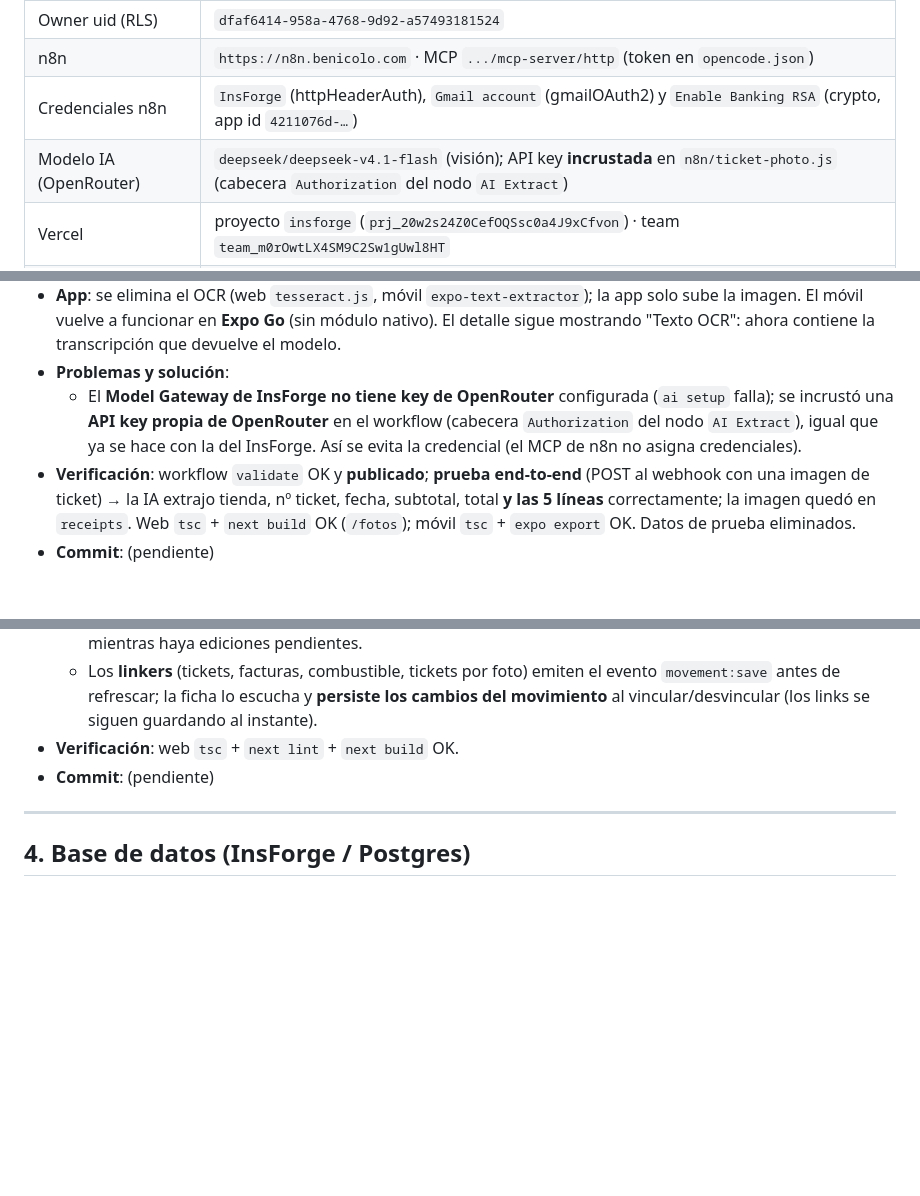
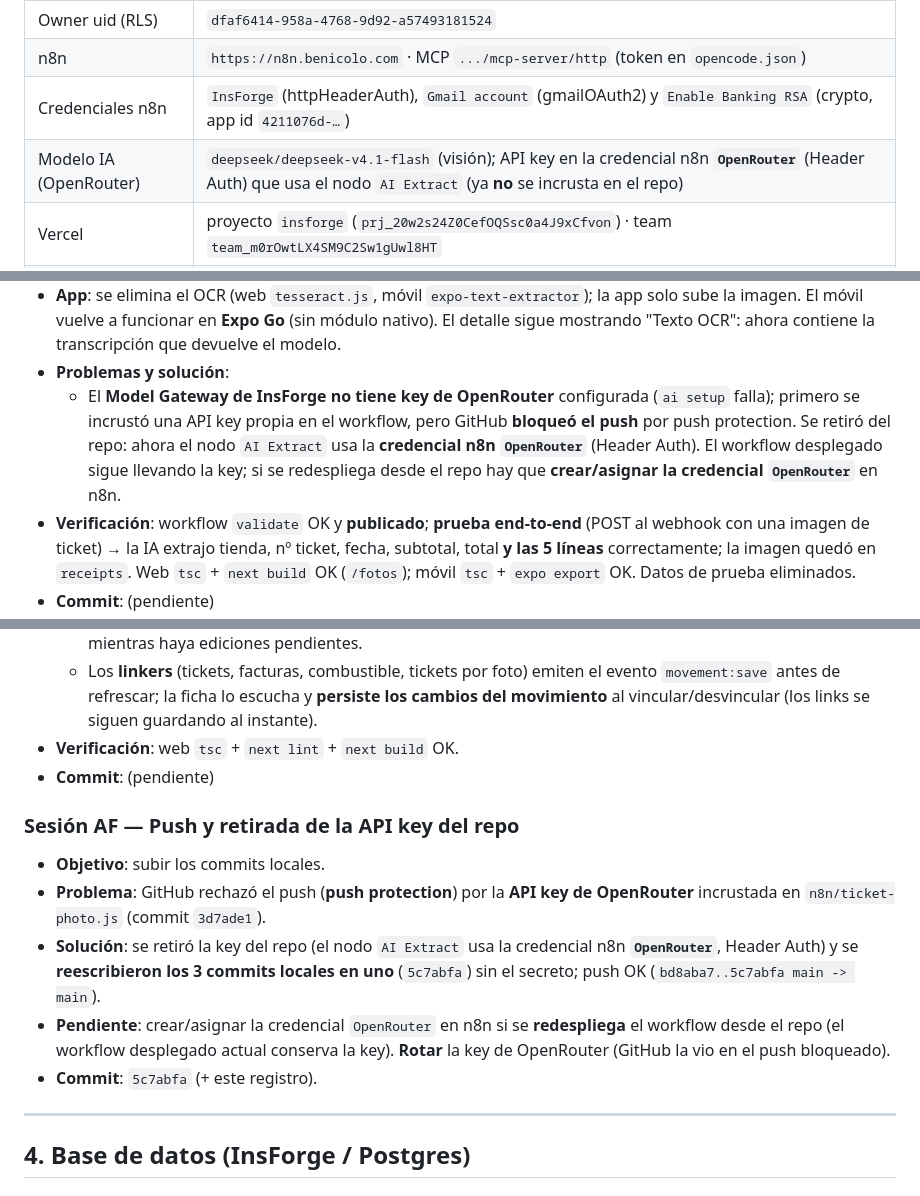
Before and after one commit to colomina69/mercadona2, a Markdown page: MEMORY.md, 3 parts joined by grey strips. Rendered like a GitHub page; blank space fills up the shorter version.

Commit message:
docs: registrar retirada de la API key de OpenRouter del repo y el push

```diff
--- a/MEMORY.md
+++ b/MEMORY.md
@@ -19,7 +19,7 @@
 | Owner uid (RLS) | `dfaf6414-958a-4768-9d92-a57493181524` |
 | n8n | `https://n8n.benicolo.com` · MCP `.../mcp-server/http` (token en `opencode.json`) |
 | Credenciales n8n | `InsForge` (httpHeaderAuth), `Gmail account` (gmailOAuth2) y `Enable Banking RSA` (crypto, app id `4211076d-…`) |
-| Modelo IA (OpenRouter) | `deepseek/deepseek-v4.1-flash` (visión); API key **incrustada** en `n8n/ticket-photo.js` (cabecera `Authorization` del nodo `AI Extract`) |
+| Modelo IA (OpenRouter) | `deepseek/deepseek-v4.1-flash` (visión); API key en la credencial n8n **`OpenRouter`** (Header Auth) que usa el nodo `AI Extract` (ya **no** se incrusta en el repo) |
 | Vercel | proyecto `insforge` (`prj_20w2s24Z0CefOQSsc0a4J9xCfvon`) · team `team_m0rOwtLX4SM9C2Sw1gUwl8HT` |
 | Alias de producción | `https://insforge-mu.vercel.app` |
 | Dokploy (backend) | `https://dokploy.benicolo.com` · compose `insforge` (`MSEEh5zwTE_ov2dIjKjM0`) |
@@ -494,10 +494,11 @@ migraciones en `migrations/` y especificaciones SDD en `specs/`.
   imagen. El móvil vuelve a funcionar en **Expo Go** (sin módulo nativo). El detalle sigue mostrando
   "Texto OCR": ahora contiene la transcripción que devuelve el modelo.
 - **Problemas y solución**:
-  - El **Model Gateway de InsForge no tiene key de OpenRouter** configurada (`ai setup` falla); se
-    incrustó una **API key propia de OpenRouter** en el workflow (cabecera `Authorization` del nodo
-    `AI Extract`), igual que ya se hace con la del InsForge. Así se evita la credencial (el MCP de n8n
-    no asigna credenciales).
+  - El **Model Gateway de InsForge no tiene key de OpenRouter** configurada (`ai setup` falla); primero se
+    incrustó una API key propia en el workflow, pero GitHub **bloqueó el push** por push protection. Se
+    retiró del repo: ahora el nodo `AI Extract` usa la **credencial n8n `OpenRouter`** (Header Auth). El
+    workflow desplegado sigue llevando la key; si se redespliega desde el repo hay que **crear/asignar la
+    credencial `OpenRouter`** en n8n.
 - **Verificación**: workflow `validate` OK y **publicado**; **prueba end-to-end** (POST al webhook con
   una imagen de ticket) → la IA extrajo tienda, nº ticket, fecha, subtotal, total **y las 5 líneas**
   correctamente; la imagen quedó en `receipts`. Web `tsc` + `next build` OK (`/fotos`); móvil `tsc` +
@@ -607,6 +608,18 @@ migraciones en `migrations/` y especificaciones SDD en `specs/`.
     al vincular/desvincular (los links se siguen guardando al instante).
 - **Verificación**: web `tsc` + `next lint` + `next build` OK.
 - **Commit**: (pendiente)
+
+### Sesión AF — Push y retirada de la API key del repo
+- **Objetivo**: subir los commits locales.
+- **Problema**: GitHub rechazó el push (**push protection**) por la **API key de OpenRouter** incrustada
+  en `n8n/ticket-photo.js` (commit `3d7ade1`).
+- **Solución**: se retiró la key del repo (el nodo `AI Extract` usa la credencial n8n **`OpenRouter`**,
+  Header Auth) y se **reescribieron los 3 commits locales en uno** (`5c7abfa`) sin el secreto; push OK
+  (`bd8aba7..5c7abfa main -> main`).
+- **Pendiente**: crear/asignar la credencial `OpenRouter` en n8n si se **redespliega** el workflow desde
+  el repo (el workflow desplegado actual conserva la key). **Rotar** la key de OpenRouter (GitHub la vio
+  en el push bloqueado).
+- **Commit**: `5c7abfa` (+ este registro).
 
 ---
 
```
